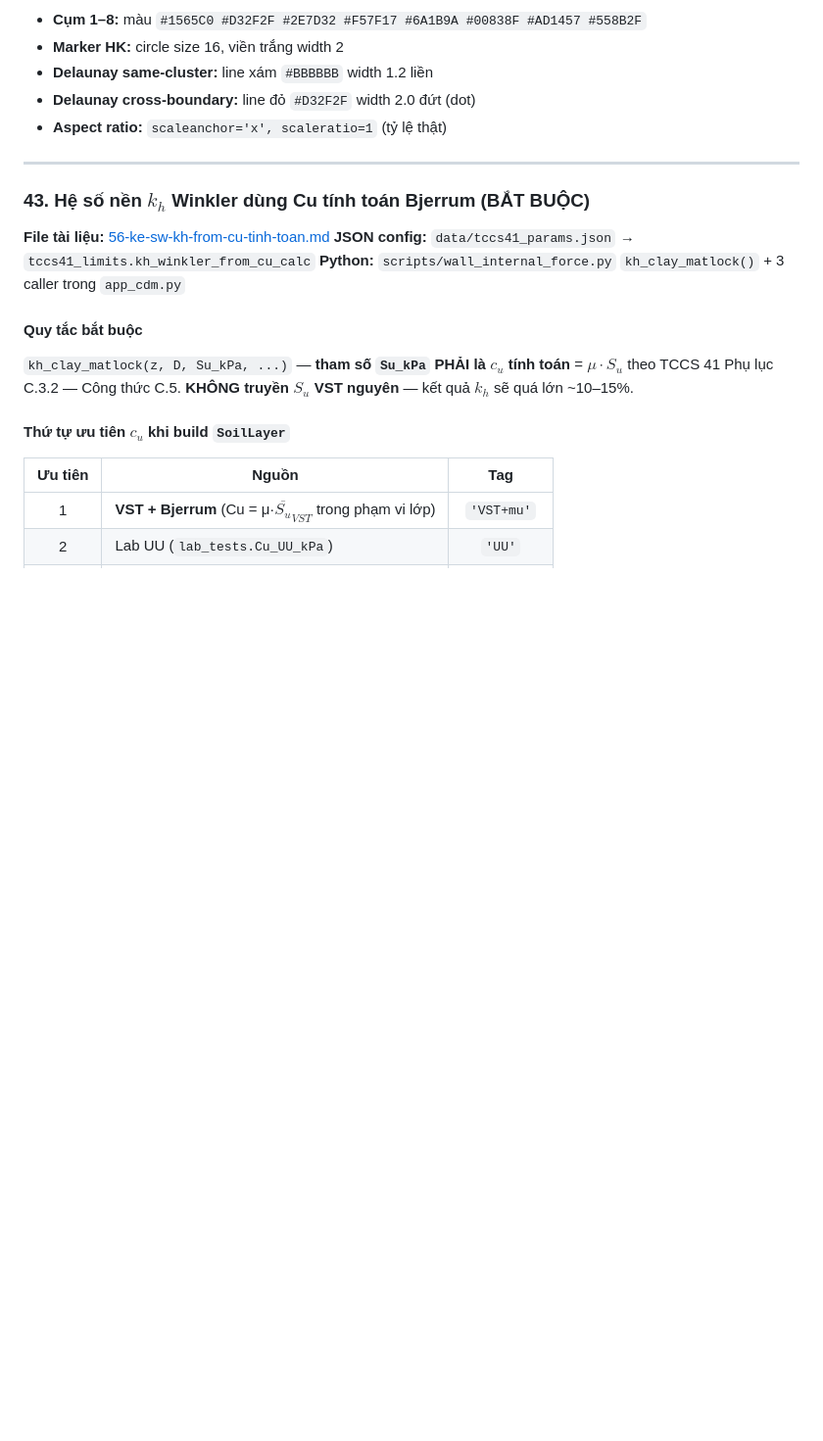
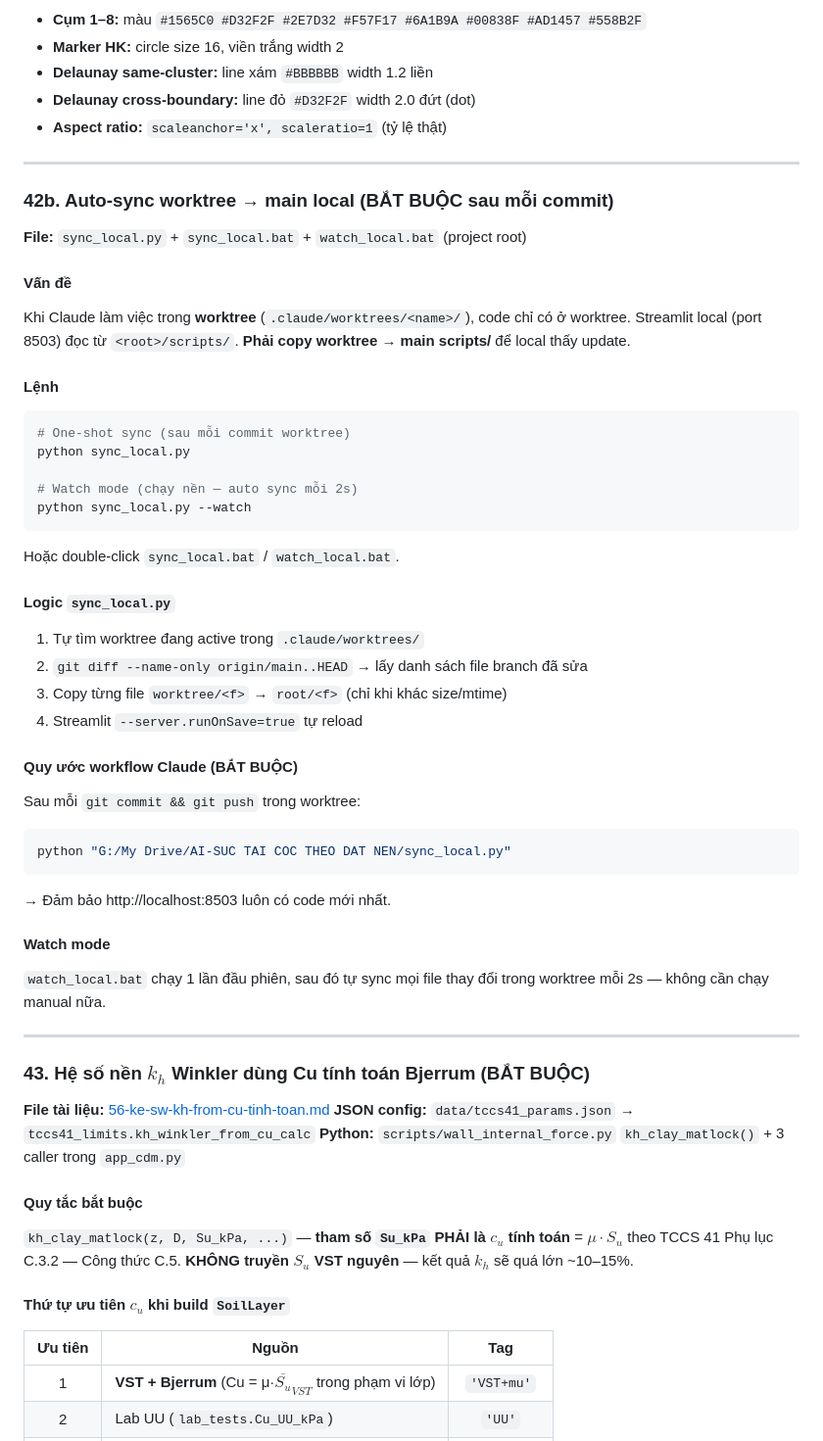
Before and after one commit to PHAMNGOCBAY/CDM, a Markdown page: CLAUDE.md, the part around the change. Shown at 98% size. Rendered like a GitHub page; blank space fills up the shorter version.

Commit message:
Feature: auto-sync worktree -> main local cho Streamlit 8503
User yeu cau 'noi dung moi luon cap nhat len hostlocal'.

3 file moi (project root, KHONG trong worktree git):
- sync_local.py: Python script chinh, auto detect worktree active
  + git diff --name-only origin/main..HEAD -> file list
  + copy from worktree to root (only if changed)
  + supports --watch (auto sync moi 2s) + --interval
- sync_local.bat: wrapper double-click one-shot
- watch_local.bat: wrapper double-click watch mode

CLAUDE.md them muc 42b - quy uoc workflow BAT BUOC sau moi commit
chay 'python sync_local.py' de http://localhost:8503 luon co code moi.

Watch mode background: chay watch_local.bat 1 lan, ngoi cua so do mo
-> moi thay doi trong worktree tu sync sau 2s, khong can chay manual.

Verify: 17 file synced lan dau (cac file con lai da match size+mtime).

````diff
--- a/CLAUDE.md
+++ b/CLAUDE.md
@@ -2222,6 +2222,49 @@ K_DEFAULT_BY_ZONE = {"KE": 3,   "BXN": 3,   "NHC": 4}
 
 ---
 
+### 42b. Auto-sync worktree → main local (BẮT BUỘC sau mỗi commit)
+
+**File:** `sync_local.py` + `sync_local.bat` + `watch_local.bat` (project root)
+
+#### Vấn đề
+
+Khi Claude làm việc trong **worktree** (`.claude/worktrees/<name>/`), code chỉ có ở worktree. Streamlit local (port 8503) đọc từ `<root>/scripts/`. **Phải copy worktree → main scripts/** để local thấy update.
+
+#### Lệnh
+
+```bash
+# One-shot sync (sau mỗi commit worktree)
+python sync_local.py
+
+# Watch mode (chạy nền — auto sync mỗi 2s)
+python sync_local.py --watch
+```
+
+Hoặc double-click `sync_local.bat` / `watch_local.bat`.
+
+#### Logic `sync_local.py`
+
+1. Tự tìm worktree đang active trong `.claude/worktrees/`
+2. `git diff --name-only origin/main..HEAD` → lấy danh sách file branch đã sửa
+3. Copy từng file `worktree/<f>` → `root/<f>` (chỉ khi khác size/mtime)
+4. Streamlit `--server.runOnSave=true` tự reload
+
+#### Quy ước workflow Claude (BẮT BUỘC)
+
+Sau mỗi `git commit && git push` trong worktree:
+
+```bash
+python "G:/My Drive/AI-SUC TAI COC THEO DAT NEN/sync_local.py"
+```
+
+→ Đảm bảo http://localhost:8503 luôn có code mới nhất.
+
+#### Watch mode
+
+`watch_local.bat` chạy 1 lần đầu phiên, sau đó tự sync mọi file thay đổi trong worktree mỗi 2s — không cần chạy manual nữa.
+
+---
+
 ### 43. Hệ số nền $k_h$ Winkler dùng Cu tính toán Bjerrum (BẮT BUỘC)
 
 **File tài liệu:** [56-ke-sw-kh-from-cu-tinh-toan.md](56-ke-sw-kh-from-cu-tinh-toan.md)
````
